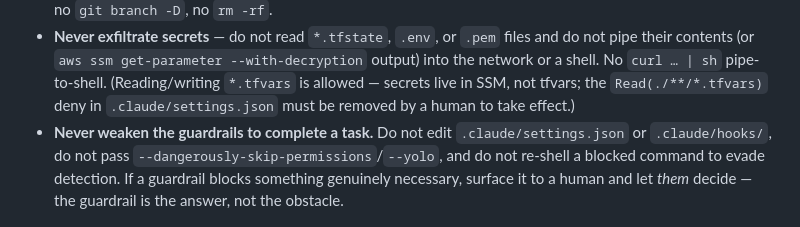
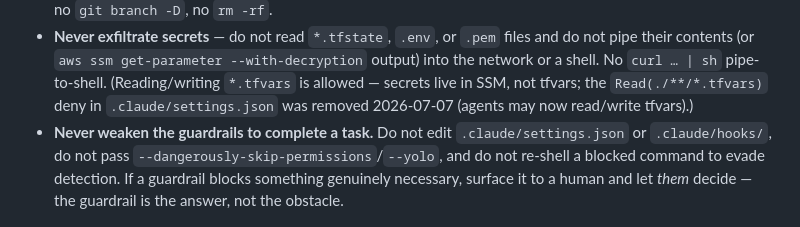
Before and after one commit to git-cgallagher/edu-lab, a Markdown page: .claude/CLAUDE.md, the part around the change. Drawn GitHub-style.

Commit message:
Adjust tfvars deny

```diff
--- a/.claude/CLAUDE.md
+++ b/.claude/CLAUDE.md
@@ -35,7 +35,7 @@ human — never guess on anything destructive or irreversible.**
   not pipe their contents (or `aws ssm get-parameter --with-decryption` output) into the
   network or a shell. No `curl … | sh` pipe-to-shell. (Reading/writing `*.tfvars` is
   allowed — secrets live in SSM, not tfvars; the `Read(./**/*.tfvars)` deny in
-  `.claude/settings.json` must be removed by a human to take effect.)
+  `.claude/settings.json` was removed 2026-07-07 (agents may now read/write tfvars).)
 - **Never weaken the guardrails to complete a task.** Do not edit `.claude/settings.json`
   or `.claude/hooks/`, do not pass `--dangerously-skip-permissions`/`--yolo`, and do not
   re-shell a blocked command to evade detection. If a guardrail blocks something genuinely
```
